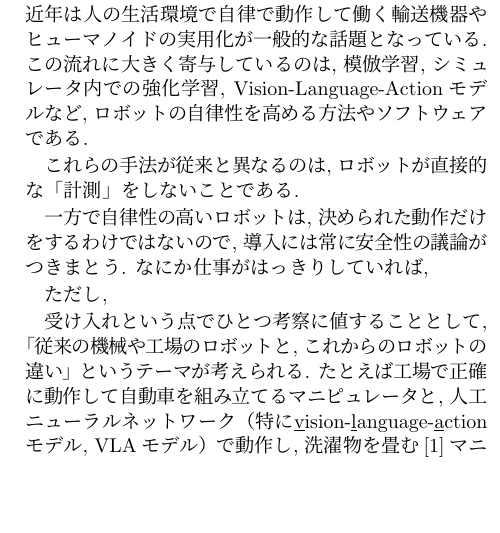
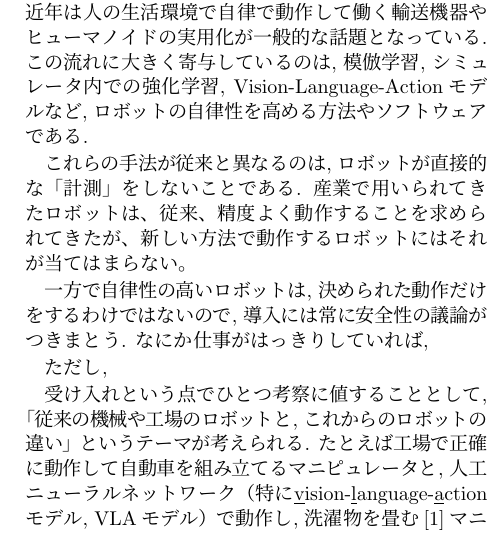
Before and after one commit to ryuichiueda/RSJ_2026, a LaTeX document (main.tex): part of one column of page 1 of 3, cut so that both start at the same text, the shorter picture padded with empty space. Compiled offline with pLaTeX and dvipdfmx.

Commit message:
main.tex の更新

```diff
--- a/main.tex
+++ b/main.tex
@@ -49,6 +49,9 @@ Vision-Language-Actionモデルなど,
 
 これらの手法が従来と異なるのは,
 ロボットが直接的な「計測」をしないことである.
+産業で用いられてきたロボットは、
+従来、精度よく動作することを求められてきたが、
+新しい方法で動作するロボットにはそれが当てはまらない。
 
 
 
```
